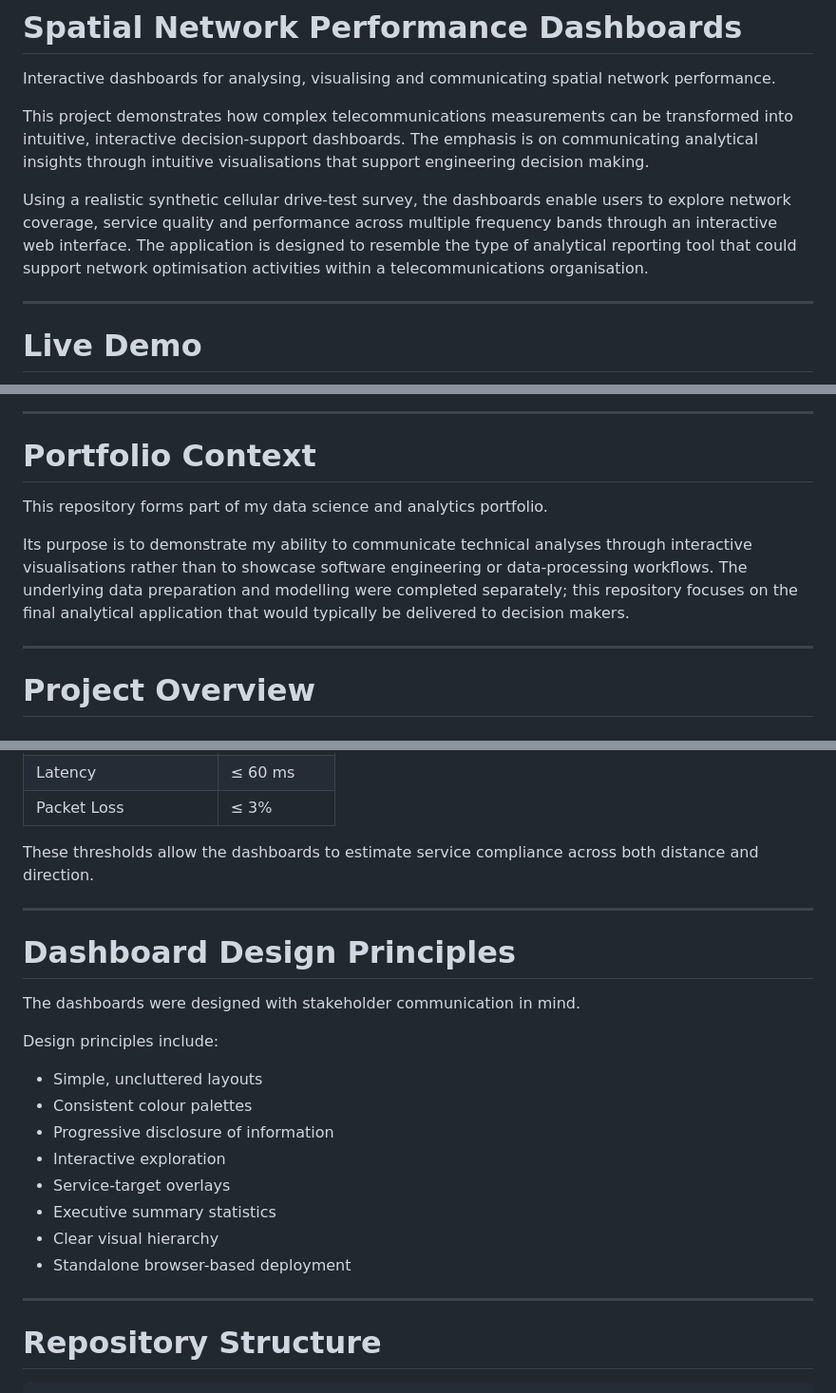
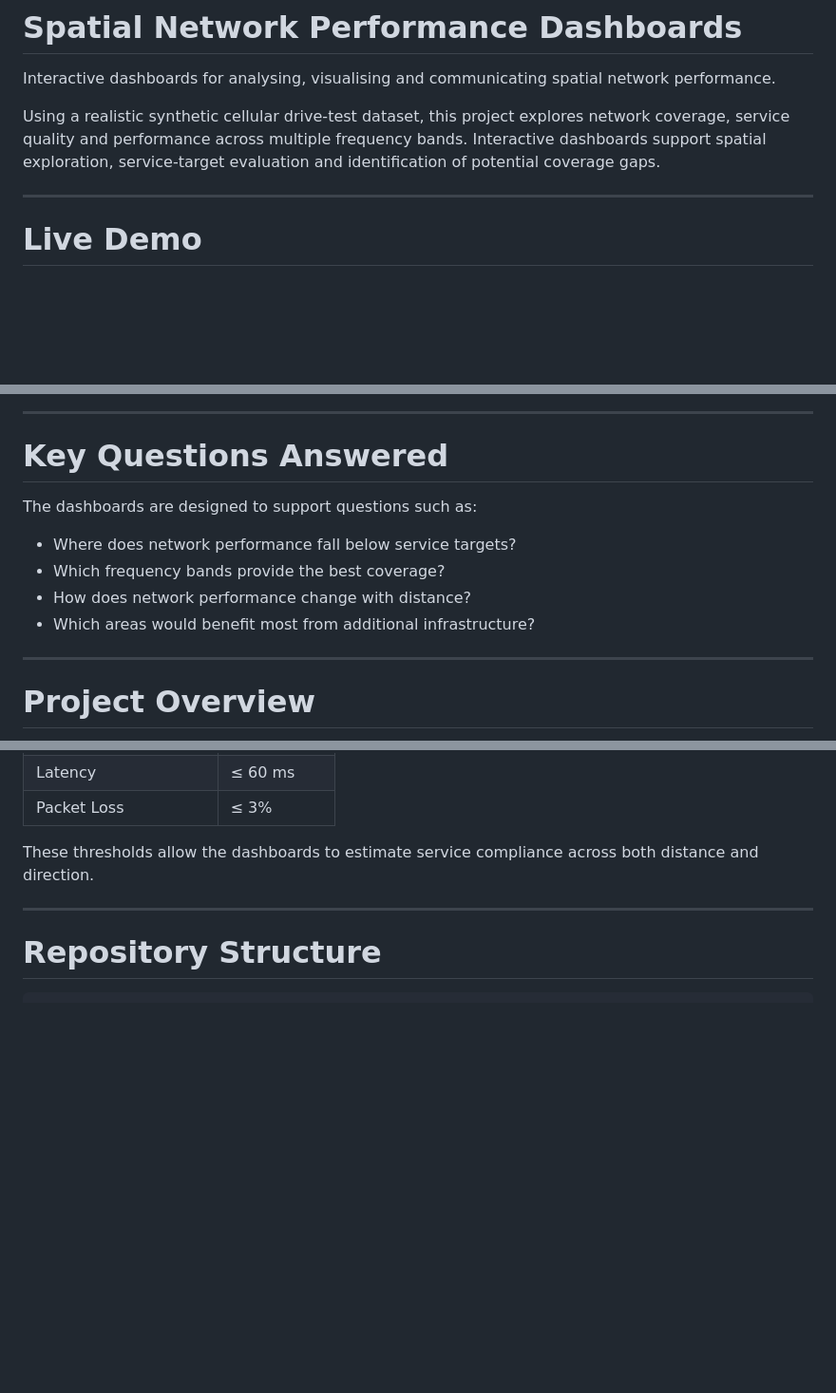
Before and after one commit to michael-slota/spatial-network-performance-dashboards, a Markdown page: README.md, 3 parts joined by grey strips. Shown at 95% size. Drawn GitHub-style; blank space fills up the shorter version.

````diff
--- a/README.md
+++ b/README.md
@@ -2,9 +2,7 @@
 
 Interactive dashboards for analysing, visualising and communicating spatial network performance.
 
-This project demonstrates how complex telecommunications measurements can be transformed into intuitive, interactive decision-support dashboards. The emphasis is on communicating analytical insights through intuitive visualisations that support engineering decision making.
-
-Using a realistic synthetic cellular drive-test survey, the dashboards enable users to explore network coverage, service quality and performance across multiple frequency bands through an interactive web interface. The application is designed to resemble the type of analytical reporting tool that could support network optimisation activities within a telecommunications organisation.
+Using a realistic synthetic cellular drive-test dataset, this project explores network coverage, service quality and performance across multiple frequency bands. Interactive dashboards support spatial exploration, service-target evaluation and identification of potential coverage gaps.
 
 ---
 
@@ -21,11 +19,14 @@ No installation or Python environment is required.
 
 ---
 
-# Portfolio Context
+# Key Questions Answered
 
-This repository forms part of my data science and analytics portfolio.
+The dashboards are designed to support questions such as:
 
-Its purpose is to demonstrate my ability to communicate technical analyses through interactive visualisations rather than to showcase software engineering or data-processing workflows. The underlying data preparation and modelling were completed separately; this repository focuses on the final analytical application that would typically be delivered to decision makers.
+* Where does network performance fall below service targets?
+* Which frequency bands provide the best coverage?
+* How does network performance change with distance?
+* Which areas would benefit most from additional infrastructure?
 
 ---
 
@@ -153,23 +140,6 @@ These thresholds allow the dashboards to estimate service compliance across both
 
 ---
 
-# Dashboard Design Principles
-
-The dashboards were designed with stakeholder communication in mind.
-
-Design principles include:
-
-* Simple, uncluttered layouts
-* Consistent colour palettes
-* Progressive disclosure of information
-* Interactive exploration
-* Service-target overlays
-* Executive summary statistics
-* Clear visual hierarchy
-* Standalone browser-based deployment
-
----
-
 # Repository Structure
 
 ```text
````
Also changed, not shown: other parts of README.md (+0 -45 lines).
